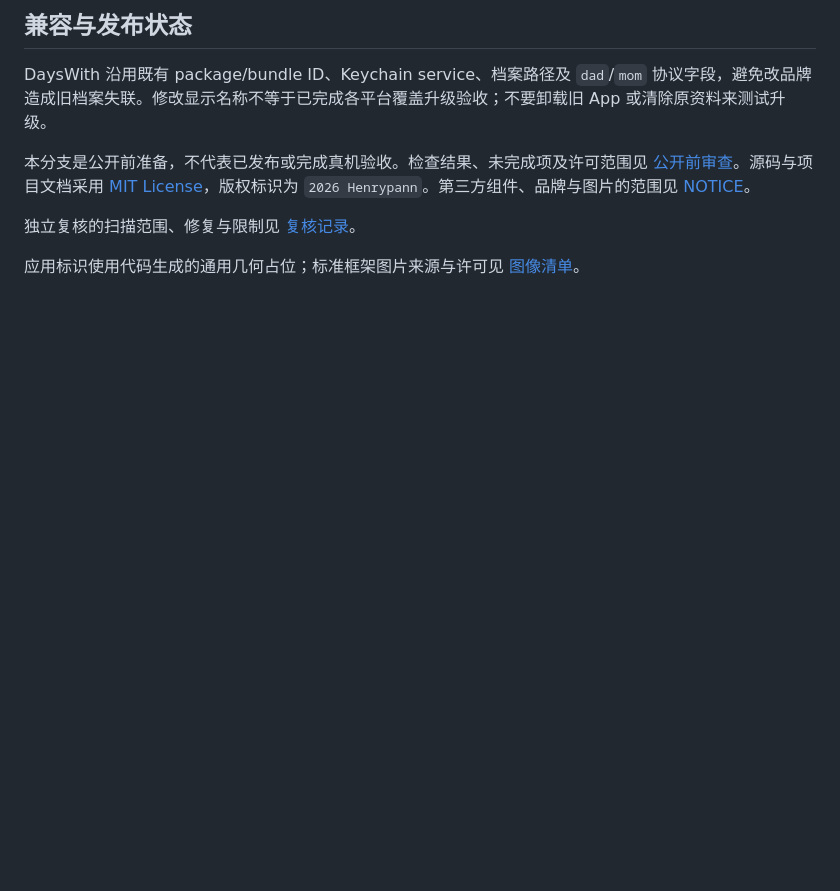
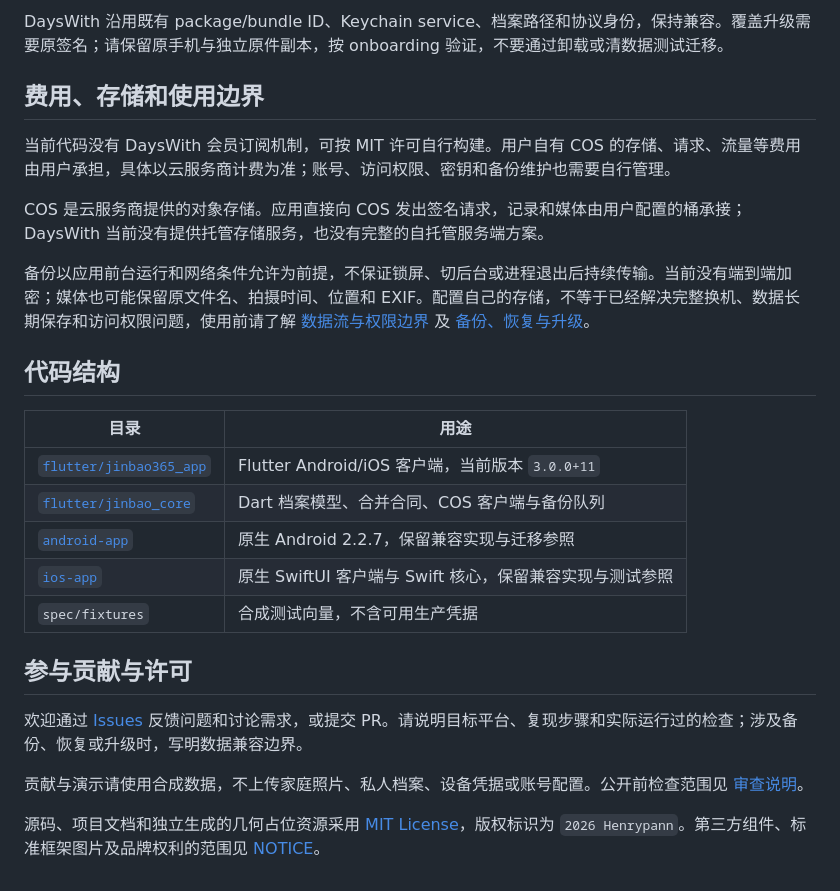
Before and after one commit to Henrypann/DaysWith, a Markdown page: README.md, the part around one of its changes. GitHub-like rendering; blank space fills up the shorter version.

```diff
--- a/README.md
+++ b/README.md
@@ -41,10 +70,28 @@ flutter run
 
-## 兼容与发布状态
+DaysWith 沿用既有 package/bundle ID、Keychain service、档案路径和协议身份，保持兼容。覆盖升级需要原签名；请保留原手机与独立原件副本，按 onboarding 验证，不要通过卸载或清数据测试迁移。
 
-DaysWith 沿用既有 package/bundle ID、Keychain service、档案路径及 `dad`/`mom` 协议字段，避免改品牌造成旧档案失联。修改显示名称不等于已完成各平台覆盖升级验收；不要卸载旧 App 或清除原资料来测试升级。
+## 费用、存储和使用边界
 
-本分支是公开前准备，不代表已发布或完成真机验收。检查结果、未完成项及许可范围见 [公开前审查](docs/OPEN_SOURCE_REVIEW.md)。源码与项目文档采用 [MIT License](LICENSE)，版权标识为 `2026 Henrypann`。第三方组件、品牌与图片的范围见 [NOTICE](NOTICE.md)。
+当前代码没有 DaysWith 会员订阅机制，可按 MIT 许可自行构建。用户自有 COS 的存储、请求、流量等费用由用户承担，具体以云服务商计费为准；账号、访问权限、密钥和备份维护也需要自行管理。
 
-独立复核的扫描范围、修复与限制见 [复核记录](docs/INDEPENDENT_REVIEW.md)。
+COS 是云服务商提供的对象存储。应用直接向 COS 发出签名请求，记录和媒体由用户配置的桶承接；DaysWith 当前没有提供托管存储服务，也没有完整的自托管服务端方案。
 
-应用标识使用代码生成的通用几何占位；标准框架图片来源与许可见 [图像清单](docs/asset-provenance.json)。
+备份以应用前台运行和网络条件允许为前提，不保证锁屏、切后台或进程退出后持续传输。当前没有端到端加密；媒体也可能保留原文件名、拍摄时间、位置和 EXIF。配置自己的存储，不等于已经解决完整换机、数据长期保存和访问权限问题，使用前请了解 [数据流与权限边界](docs/ONBOARDING.md#5-数据流与权限边界) 及 [备份、恢复与升级](docs/ONBOARDING.md#6-备份恢复与升级)。
+
+## 代码结构
+
+| 目录 | 用途 |
+| --- | --- |
+| [`flutter/jinbao365_app`](flutter/jinbao365_app/README.md) | Flutter Android/iOS 客户端，当前版本 `3.0.0+11` |
+| [`flutter/jinbao_core`](flutter/jinbao_core/README.md) | Dart 档案模型、合并合同、COS 客户端与备份队列 |
+| [`android-app`](android-app/README.md) | 原生 Android 2.2.7，保留兼容实现与迁移参照 |
+| [`ios-app`](ios-app/README.md) | 原生 SwiftUI 客户端与 Swift 核心，保留兼容实现与测试参照 |
+| `spec/fixtures` | 合成测试向量，不含可用生产凭据 |
+
+## 参与贡献与许可
+
+欢迎通过 [Issues](https://github.com/Henrypann/DaysWith/issues) 反馈问题和讨论需求，或提交 PR。请说明目标平台、复现步骤和实际运行过的检查；涉及备份、恢复或升级时，写明数据兼容边界。
+
+贡献与演示请使用合成数据，不上传家庭照片、私人档案、设备凭据或账号配置。公开前检查范围见 [审查说明](docs/OPEN_SOURCE_REVIEW.md)。
+
+源码、项目文档和独立生成的几何占位资源采用 [MIT License](LICENSE)，版权标识为 `2026 Henrypann`。第三方组件、标准框架图片及品牌权利的范围见 [NOTICE](NOTICE.md)。
```
Also changed, not shown: other parts of README.md (+51 -22 lines).
